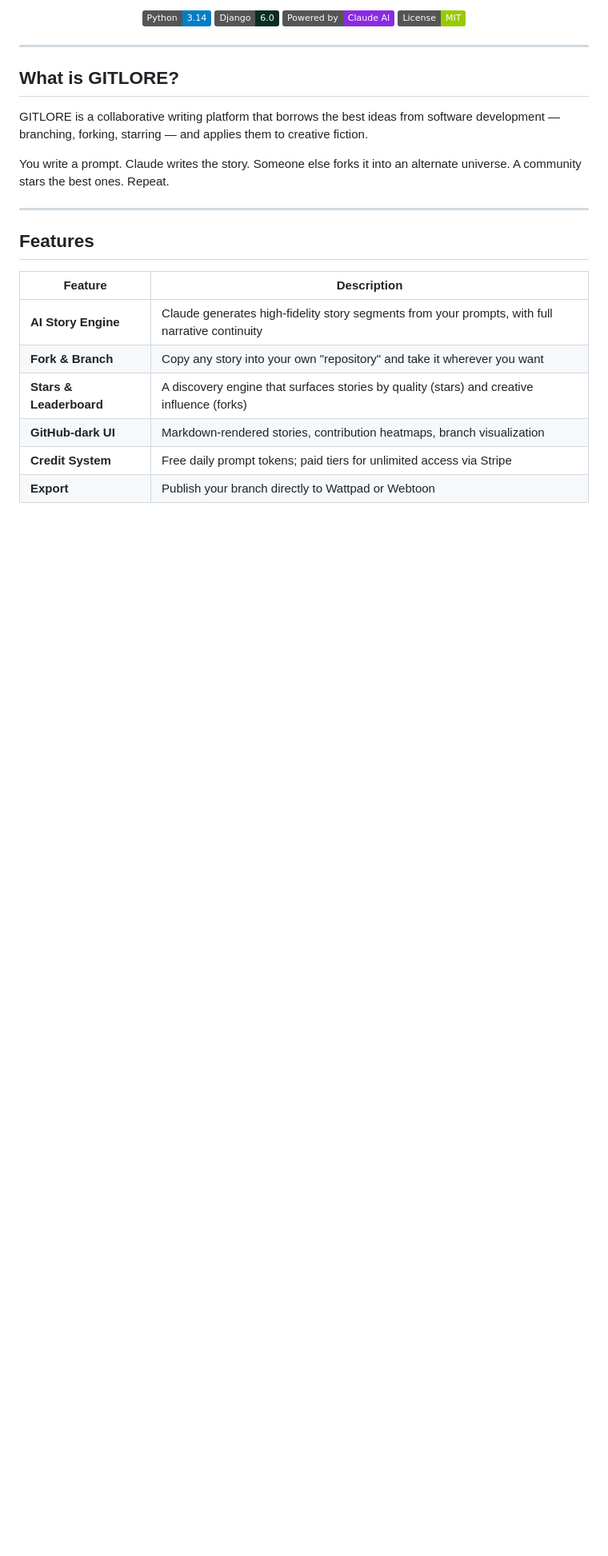
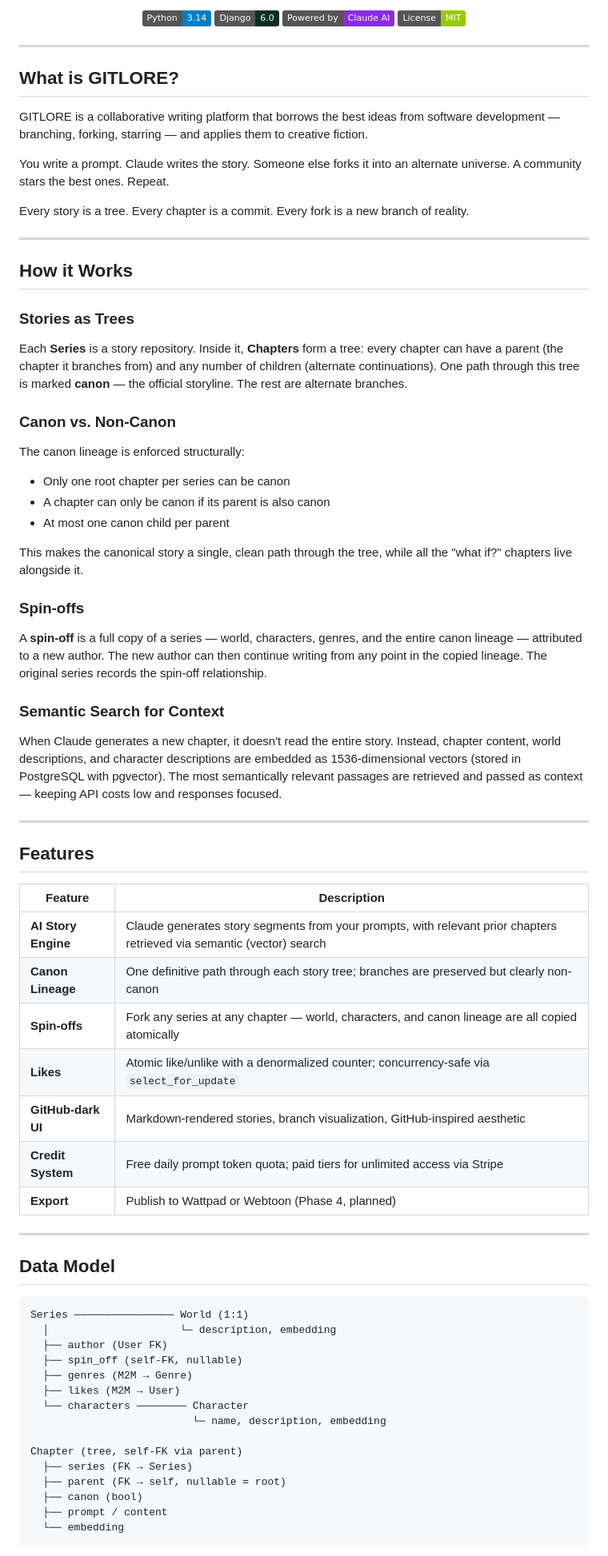
Before and after one commit to DE41H/gitlore, a Markdown page: README.md, the part around one of its changes. Shown at 80% size. GitHub-like rendering; badges without logos; blank space fills up the shorter version.

````diff
--- a/README.md
+++ b/README.md
@@ -21,15 +21,66 @@ GITLORE is a collaborative writing platform that borrows the best ideas from sof
 
 You write a prompt. Claude writes the story. Someone else forks it into an alternate universe. A community stars the best ones. Repeat.
 
+Every story is a tree. Every chapter is a commit. Every fork is a new branch of reality.
+
+---
+
+## How it Works
+
+### Stories as Trees
+
+Each **Series** is a story repository. Inside it, **Chapters** form a tree: every chapter can have a parent (the chapter it branches from) and any number of children (alternate continuations). One path through this tree is marked **canon** — the official storyline. The rest are alternate branches.
+
+### Canon vs. Non-Canon
+
+The canon lineage is enforced structurally:
+- Only one root chapter per series can be canon
+- A chapter can only be canon if its parent is also canon
+- At most one canon child per parent
+
+This makes the canonical story a single, clean path through the tree, while all the "what if?" chapters live alongside it.
+
+### Spin-offs
+
+A **spin-off** is a full copy of a series — world, characters, genres, and the entire canon lineage — attributed to a new author. The new author can then continue writing from any point in the copied lineage. The original series records the spin-off relationship.
+
+### Semantic Search for Context
+
+When Claude generates a new chapter, it doesn't read the entire story. Instead, chapter content, world descriptions, and character descriptions are embedded as 1536-dimensional vectors (stored in PostgreSQL with pgvector). The most semantically relevant passages are retrieved and passed as context — keeping API costs low and responses focused.
+
 ---
 
 ## Features
 
 | Feature | Description |
 |---|---|
-| **AI Story Engine** | Claude generates high-fidelity story segments from your prompts, with full narrative continuity |
-| **Fork & Branch** | Copy any story into your own "repository" and take it wherever you want |
-| **Stars & Leaderboard** | A discovery engine that surfaces stories by quality (stars) and creative influence (forks) |
-| **GitHub-dark UI** | Markdown-rendered stories, contribution heatmaps, branch visualization |
-| **Credit System** | Free daily prompt tokens; paid tiers for unlimited access via Stripe |
-| **Export** | Publish your branch directly to Wattpad or Webtoon |
+| **AI Story Engine** | Claude generates story segments from your prompts, with relevant prior chapters retrieved via semantic (vector) search |
+| **Canon Lineage** | One definitive path through each story tree; branches are preserved but clearly non-canon |
+| **Spin-offs** | Fork any series at any chapter — world, characters, and canon lineage are all copied atomically |
+| **Likes** | Atomic like/unlike with a denormalized counter; concurrency-safe via `select_for_update` |
+| **GitHub-dark UI** | Markdown-rendered stories, branch visualization, GitHub-inspired aesthetic |
+| **Credit System** | Free daily prompt token quota; paid tiers for unlimited access via Stripe |
+| **Export** | Publish to Wattpad or Webtoon (Phase 4, planned) |
+
+---
+
+## Data Model
+
+```
+Series ──────────────── World (1:1)
+  │                     └─ description, embedding
+  ├── author (User FK)
+  ├── spin_off (self-FK, nullable)
+  ├── genres (M2M → Genre)
+  ├── likes (M2M → User)
+  └── characters ──────── Character
+                          └─ name, description, embedding
+
+Chapter (tree, self-FK via parent)
+  ├── series (FK → Series)
+  ├── parent (FK → self, nullable = root)
+  ├── canon (bool)
+  ├── prompt / content
+  └── embedding
+```
+
````
Also changed, not shown: other parts of README.md (+50 -7 lines), CLAUDE.md (+12 -6 lines).
